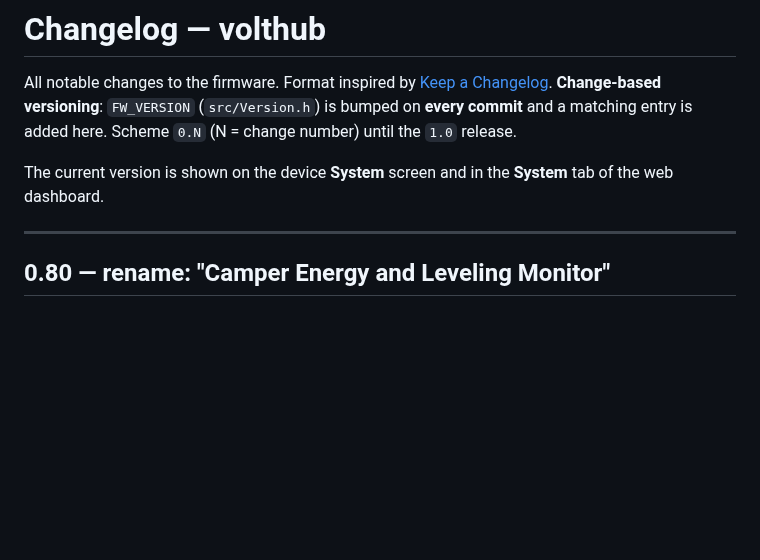
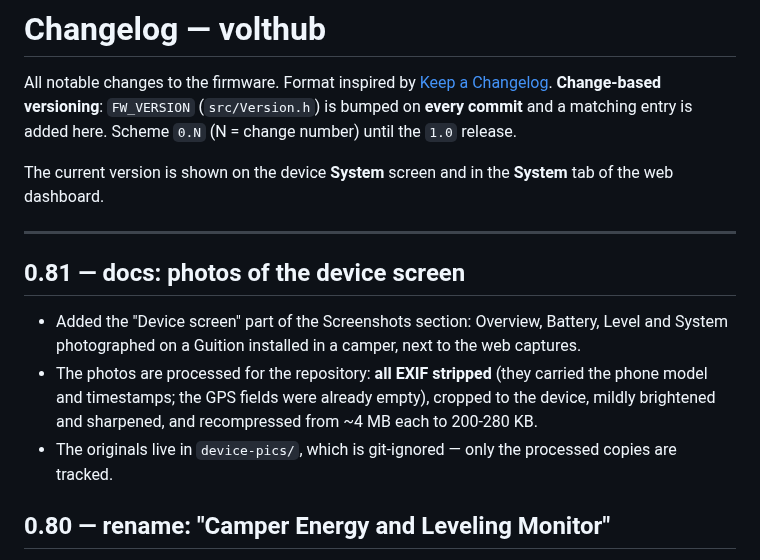
Before and after one commit to nantostars/volthub, a Markdown page: CHANGELOG.md, the part around the change. GitHub-like rendering; blank space fills up the shorter version.

```diff
--- a/CHANGELOG.md
+++ b/CHANGELOG.md
@@ -9,6 +9,14 @@ The current version is shown on the device **System** screen and in the **System
 of the web dashboard.
 
 ---
+
+## 0.81 — docs: photos of the device screen
+- Added the "Device screen" part of the Screenshots section: Overview, Battery, Level and System
+  photographed on a Guition installed in a camper, next to the web captures.
+- The photos are processed for the repository: **all EXIF stripped** (they carried the phone model
+  and timestamps; the GPS fields were already empty), cropped to the device, mildly brightened and
+  sharpened, and recompressed from ~4 MB each to 200-280 KB.
+- The originals live in `device-pics/`, which is git-ignored — only the processed copies are tracked.
 
 ## 0.80 — rename: "Camper Energy and Leveling Monitor"
 - Levelling is a first-class function of this project, not an accessory to the energy side, so the
```
Also changed, not shown: README.md (+14 -0 lines), docs/screenshots/device-battery.jpg (added), docs/screenshots/device-level.jpg (added), docs/screenshots/device-overview.jpg (added), docs/screenshots/device-system.jpg (added), 2 other files.
